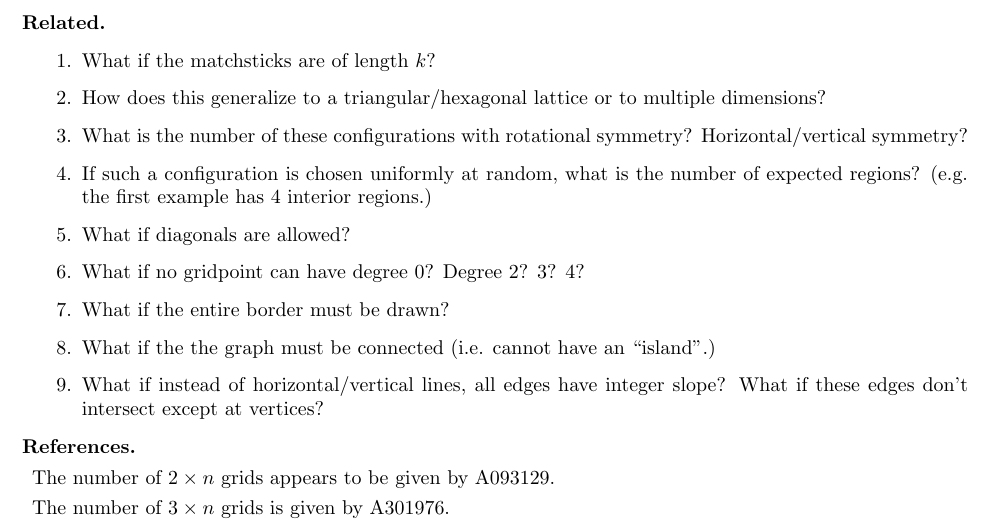
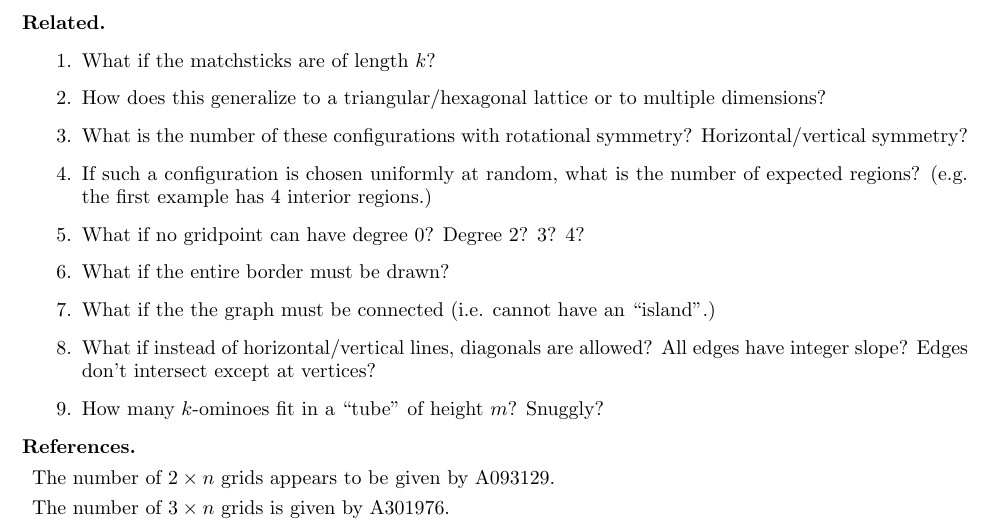
Before and after one commit to peterkagey/OpenishProblems, a LaTeX document (v2/056_problem.tex): part of the page, cut so that both start at the same text. Compiled offline with pdfLaTeX.

Commit message:
Problem 56: Add polyominoes question.

```diff
--- a/v2/056_problem.tex
+++ b/v2/056_problem.tex
@@ -69,12 +69,13 @@ such a way that no end is ``orphaned''.
   \item If such a configuration is chosen uniformly at random, what is the
     number of expected regions? (e.g. the first example has 4 interior
     regions.)
-  \item What if diagonals are allowed?
   \item What if no gridpoint can have degree 0? Degree 2? 3? 4?
   \item What if the entire border must be drawn?
   \item What if the the graph must be connected (i.e. cannot have an ``island''.)
-  \item What if instead of horizontal/vertical lines, all edges have integer
-    slope? What if these edges don't intersect except at vertices?
+  \item What if instead of horizontal/vertical lines, diagonals are allowed?
+    All edges have integer slope?
+    Edges don't intersect except at vertices?
+  \item How many $k$-ominoes fit in a ``tube'' of height $m$? Snuggly?
 \end{related}
 \begin{references}
   \item The number of $2 \times n$ grids appears to be given by A093129.
```
Also changed, not shown: v2/056_problem.pdf.
